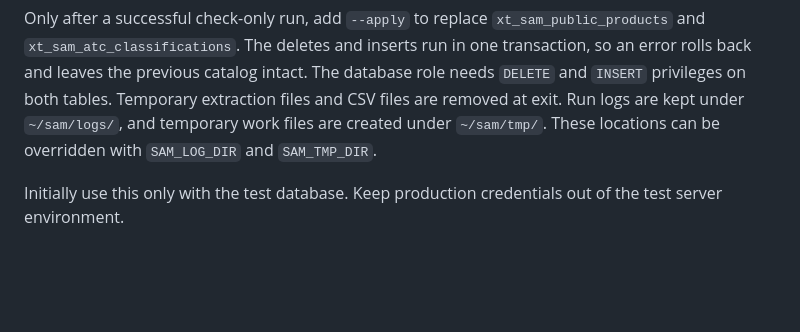
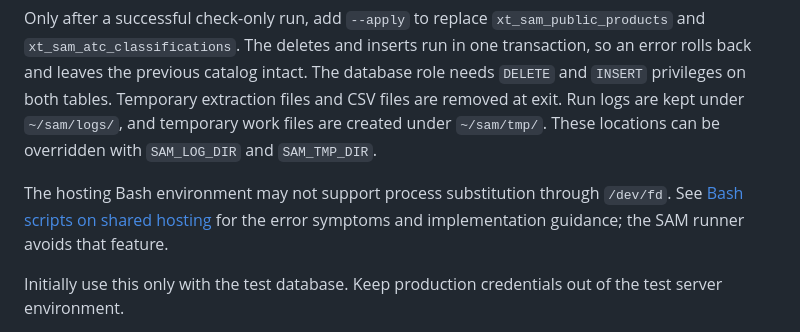
Before and after one commit to farmascript/grompil, a Markdown page: docs/sam-public-products.md, the part around the change. Rendered like a GitHub page; blank space fills up the shorter version.

Commit message:
2026-11-08 17:25:52 bash correction

```diff
--- a/docs/sam-public-products.md
+++ b/docs/sam-public-products.md
@@ -89,6 +89,11 @@ logs are kept under `~/sam/logs/`, and temporary work files are created under
 `~/sam/tmp/`. These locations can be overridden with `SAM_LOG_DIR` and
 `SAM_TMP_DIR`.
 
+The hosting Bash environment may not support process substitution through
+`/dev/fd`. See [Bash scripts on shared hosting](bash-on-shared-hosting.md) for
+the error symptoms and implementation guidance; the SAM runner avoids that
+feature.
+
 Initially use this only with the test database. Keep production credentials
 out of the test server environment.
 
```
Also changed, not shown: docs/bash-on-shared-hosting.md (added, +34 -0 lines).
